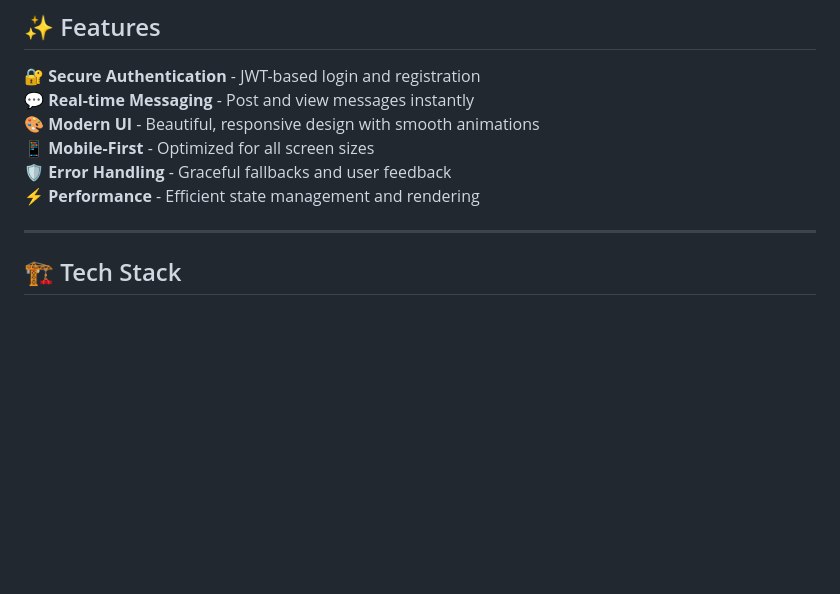
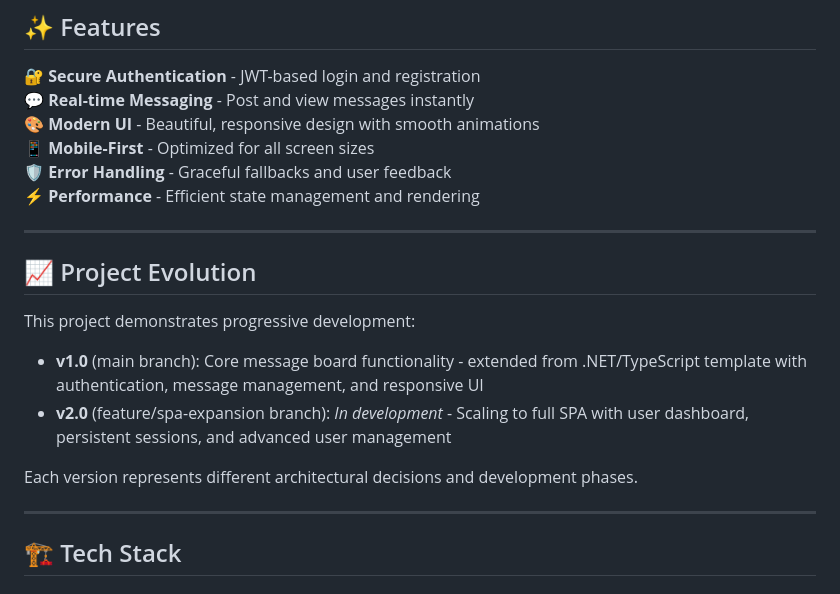
Before and after one commit to decourtney/dotnet-messageboard, a Markdown page: README.md, the part around the change. Rendered like a GitHub page; blank space fills up the shorter version.

Commit message:
docs: add project evolution and version information

```diff
--- a/README.md
+++ b/README.md
@@ -21,6 +21,17 @@ A modern, full-stack message board built with TypeScript and .NET, featuring rea
 📱 **Mobile-First** - Optimized for all screen sizes
 🛡️ **Error Handling** - Graceful fallbacks and user feedback
 ⚡ **Performance** - Efficient state management and rendering
+
+---
+
+## 📈 Project Evolution
+
+This project demonstrates progressive development:
+
+- **v1.0** (main branch): Core message board functionality - extended from .NET/TypeScript template with authentication, message management, and responsive UI
+- **v2.0** (feature/spa-expansion branch): *In development* - Scaling to full SPA with user dashboard, persistent sessions, and advanced user management
+
+Each version represents different architectural decisions and development phases.
 
 ---
 
```
